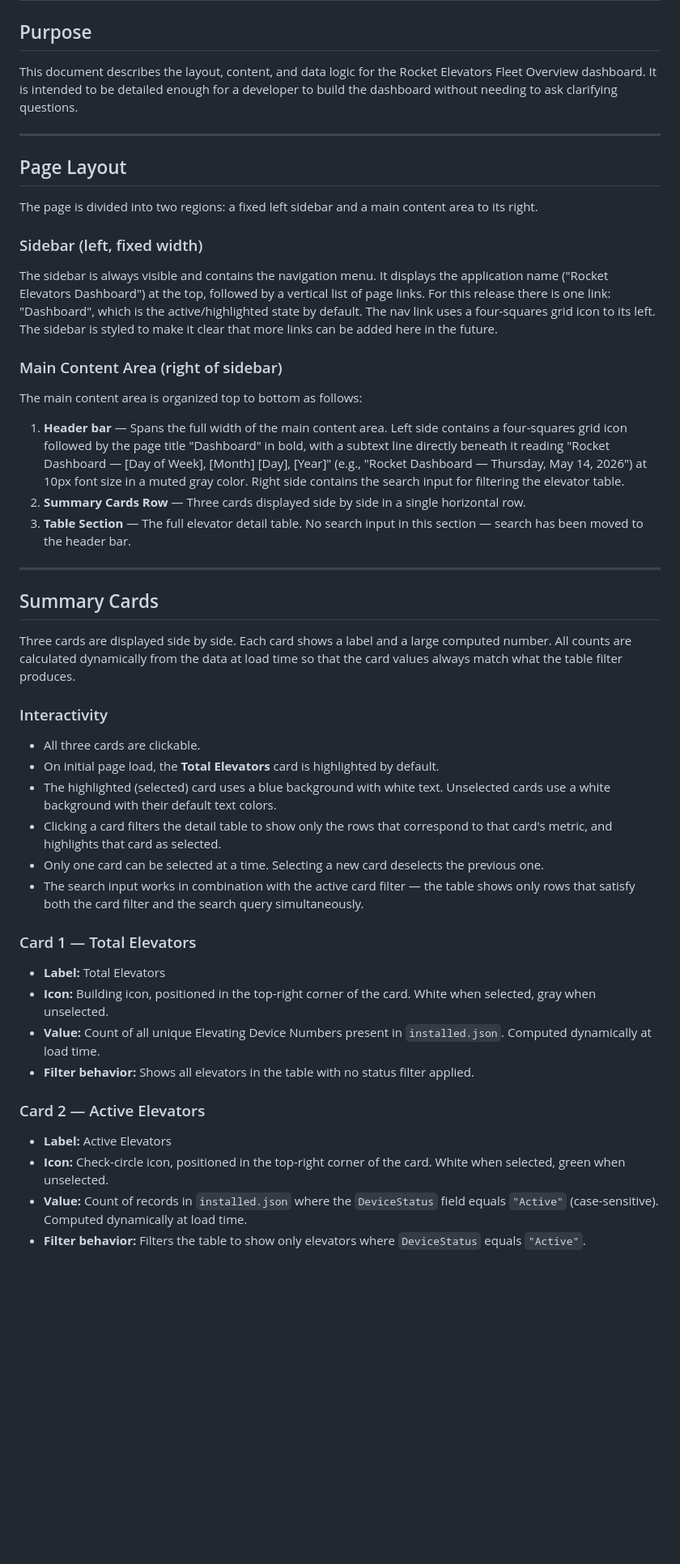
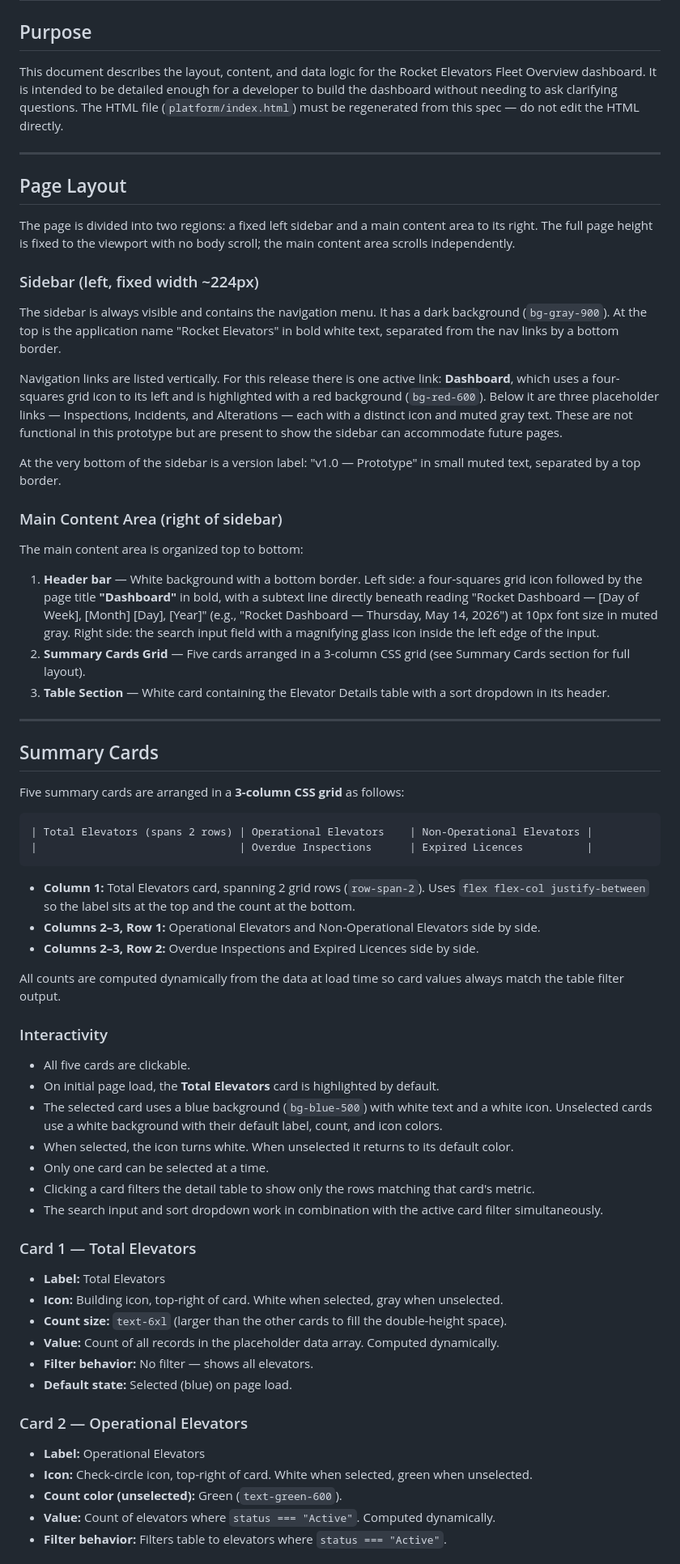
Before and after one commit to charleswinfield108/Rocket_Dashboard, a Markdown page: docs/dashboard_spec.md, the part around one of its changes. Shown at 81% size. Rendered like a GitHub page; blank space fills up the shorter version.

````diff
--- a/docs/dashboard_spec.md
+++ b/docs/dashboard_spec.md
@@ -2,50 +2,69 @@
 
 ## Purpose
 
-This document describes the layout, content, and data logic for the Rocket Elevators Fleet Overview dashboard. It is intended to be detailed enough for a developer to build the dashboard without needing to ask clarifying questions.
+This document describes the layout, content, and data logic for the Rocket Elevators Fleet Overview dashboard. It is intended to be detailed enough for a developer to build the dashboard without needing to ask clarifying questions. The HTML file (`platform/index.html`) must be regenerated from this spec — do not edit the HTML directly.
 
 ---
 
 ## Page Layout
 
-The page is divided into two regions: a fixed left sidebar and a main content area to its right.
+The page is divided into two regions: a fixed left sidebar and a main content area to its right. The full page height is fixed to the viewport with no body scroll; the main content area scrolls independently.
 
-### Sidebar (left, fixed width)
+### Sidebar (left, fixed width ~224px)
 
-The sidebar is always visible and contains the navigation menu. It displays the application name ("Rocket Elevators Dashboard") at the top, followed by a vertical list of page links. For this release there is one link: "Dashboard", which is the active/highlighted state by default. The nav link uses a four-squares grid icon to its left. The sidebar is styled to make it clear that more links can be added here in the future.
+The sidebar is always visible and contains the navigation menu. It has a dark background (`bg-gray-900`). At the top is the application name "Rocket Elevators" in bold white text, separated from the nav links by a bottom border.
+
+Navigation links are listed vertically. For this release there is one active link: **Dashboard**, which uses a four-squares grid icon to its left and is highlighted with a red background (`bg-red-600`). Below it are three placeholder links — Inspections, Incidents, and Alterations — each with a distinct icon and muted gray text. These are not functional in this prototype but are present to show the sidebar can accommodate future pages.
+
+At the very bottom of the sidebar is a version label: "v1.0 — Prototype" in small muted text, separated by a top border.
 
 ### Main Content Area (right of sidebar)
 
-The main content area is organized top to bottom as follows:
+The main content area is organized top to bottom:
 
-1. **Header bar** — Spans the full width of the main content area. Left side contains a four-squares grid icon followed by the page title "Dashboard" in bold, with a subtext line directly beneath it reading "Rocket Dashboard — [Day of Week], [Month] [Day], [Year]" (e.g., "Rocket Dashboard — Thursday, May 14, 2026") at 10px font size in a muted gray color. Right side contains the search input for filtering the elevator table.
-2. **Summary Cards Row** — Three cards displayed side by side in a single horizontal row.
-3. **Table Section** — The full elevator detail table. No search input in this section — search has been moved to the header bar.
+1. **Header bar** — White background with a bottom border. Left side: a four-squares grid icon followed by the page title **"Dashboard"** in bold, with a subtext line directly beneath reading "Rocket Dashboard — [Day of Week], [Month] [Day], [Year]" (e.g., "Rocket Dashboard — Thursday, May 14, 2026") at 10px font size in muted gray. Right side: the search input field with a magnifying glass icon inside the left edge of the input.
+2. **Summary Cards Grid** — Five cards arranged in a 3-column CSS grid (see Summary Cards section for full layout).
+3. **Table Section** — White card containing the Elevator Details table with a sort dropdown in its header.
 
 ---
 
 ## Summary Cards
 
-Three cards are displayed side by side. Each card shows a label and a large computed number. All counts are calculated dynamically from the data at load time so that the card values always match what the table filter produces.
+Five summary cards are arranged in a **3-column CSS grid** as follows:
+
+```
+| Total Elevators (spans 2 rows) | Operational Elevators    | Non-Operational Elevators |
+|                                | Overdue Inspections      | Expired Licences          |
+```
+
+- **Column 1:** Total Elevators card, spanning 2 grid rows (`row-span-2`). Uses `flex flex-col justify-between` so the label sits at the top and the count at the bottom.
+- **Columns 2–3, Row 1:** Operational Elevators and Non-Operational Elevators side by side.
+- **Columns 2–3, Row 2:** Overdue Inspections and Expired Licences side by side.
+
+All counts are computed dynamically from the data at load time so card values always match the table filter output.
 
 ### Interactivity
 
-- All three cards are clickable.
+- All five cards are clickable.
 - On initial page load, the **Total Elevators** card is highlighted by default.
-- The highlighted (selected) card uses a blue background with white text. Unselected cards use a white background with their default text colors.
-- Clicking a card filters the detail table to show only the rows that correspond to that card's metric, and highlights that card as selected.
-- Only one card can be selected at a time. Selecting a new card deselects the previous one.
-- The search input works in combination with the active card filter — the table shows only rows that satisfy both the card filter and the search query simultaneously.
+- The selected card uses a blue background (`bg-blue-500`) with white text and a white icon. Unselected cards use a white background with their default label, count, and icon colors.
+- When selected, the icon turns white. When unselected it returns to its default color.
+- Only one card can be selected at a time.
+- Clicking a card filters the detail table to show only the rows matching that card's metric.
+- The search input and sort dropdown work in combination with the active card filter simultaneously.
 
 ### Card 1 — Total Elevators
 - **Label:** Total Elevators
-- **Icon:** Building icon, positioned in the top-right corner of the card. White when selected, gray when unselected.
-- **Value:** Count of all unique Elevating Device Numbers present in `installed.json`. Computed dynamically at load time.
-- **Filter behavior:** Shows all elevators in the table with no status filter applied.
+- **Icon:** Building icon, top-right of card. White when selected, gray when unselected.
+- **Count size:** `text-6xl` (larger than the other cards to fill the double-height space).
+- **Value:** Count of all records in the placeholder data array. Computed dynamically.
+- **Filter behavior:** No filter — shows all elevators.
+- **Default state:** Selected (blue) on page load.
 
-### Card 2 — Active Elevators
-- **Label:** Active Elevators
-- **Icon:** Check-circle icon, positioned in the top-right corner of the card. White when selected, green when unselected.
-- **Value:** Count of records in `installed.json` where the `DeviceStatus` field equals `"Active"` (case-sensitive). Computed dynamically at load time.
-- **Filter behavior:** Filters the table to show only elevators where `DeviceStatus` equals `"Active"`.
+### Card 2 — Operational Elevators
+- **Label:** Operational Elevators
+- **Icon:** Check-circle icon, top-right of card. White when selected, green when unselected.
+- **Count color (unselected):** Green (`text-green-600`).
+- **Value:** Count of elevators where `status === "Active"`. Computed dynamically.
+- **Filter behavior:** Filters table to elevators where `status === "Active"`.
 
````
Also changed, not shown: other parts of docs/dashboard_spec.md (+60 -23 lines).
